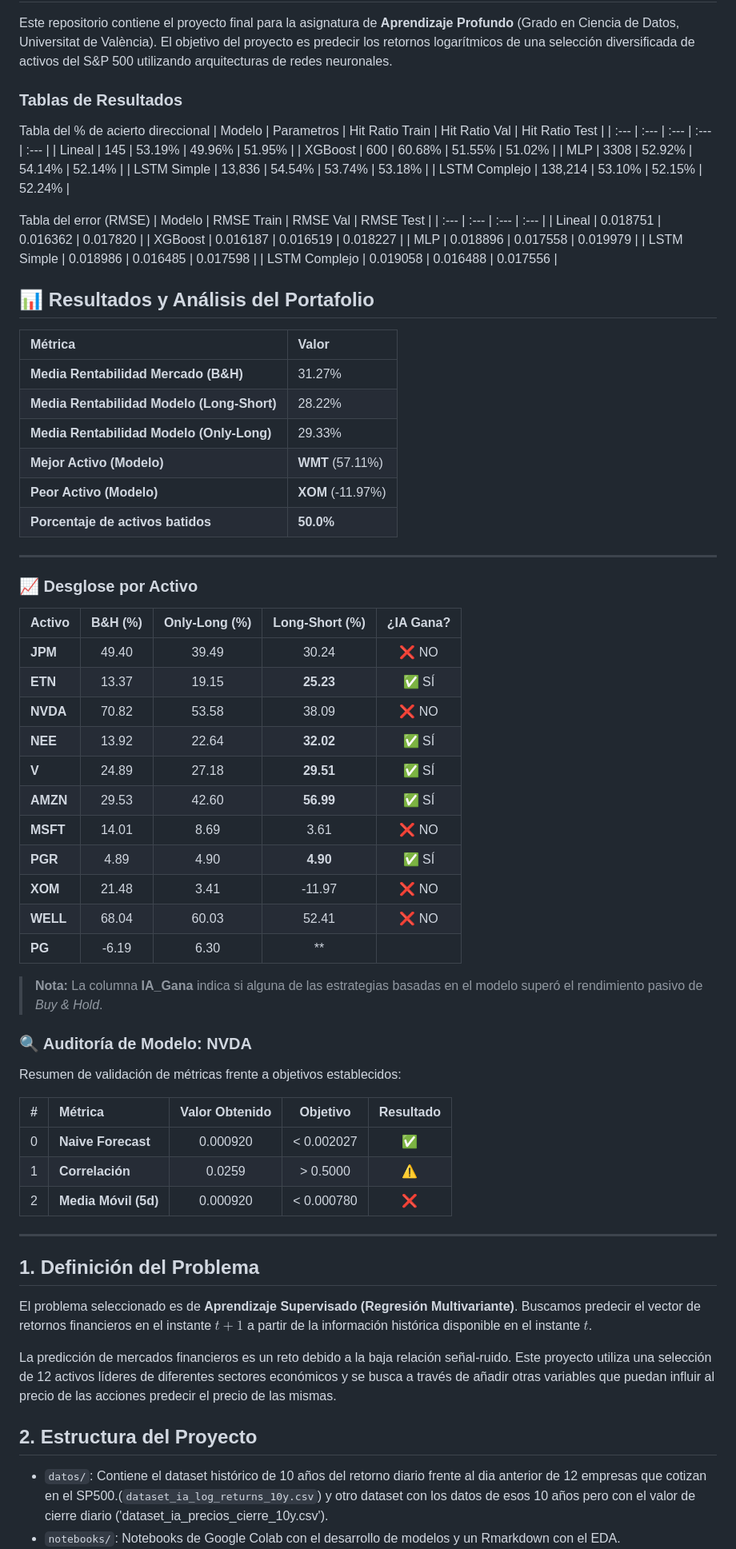
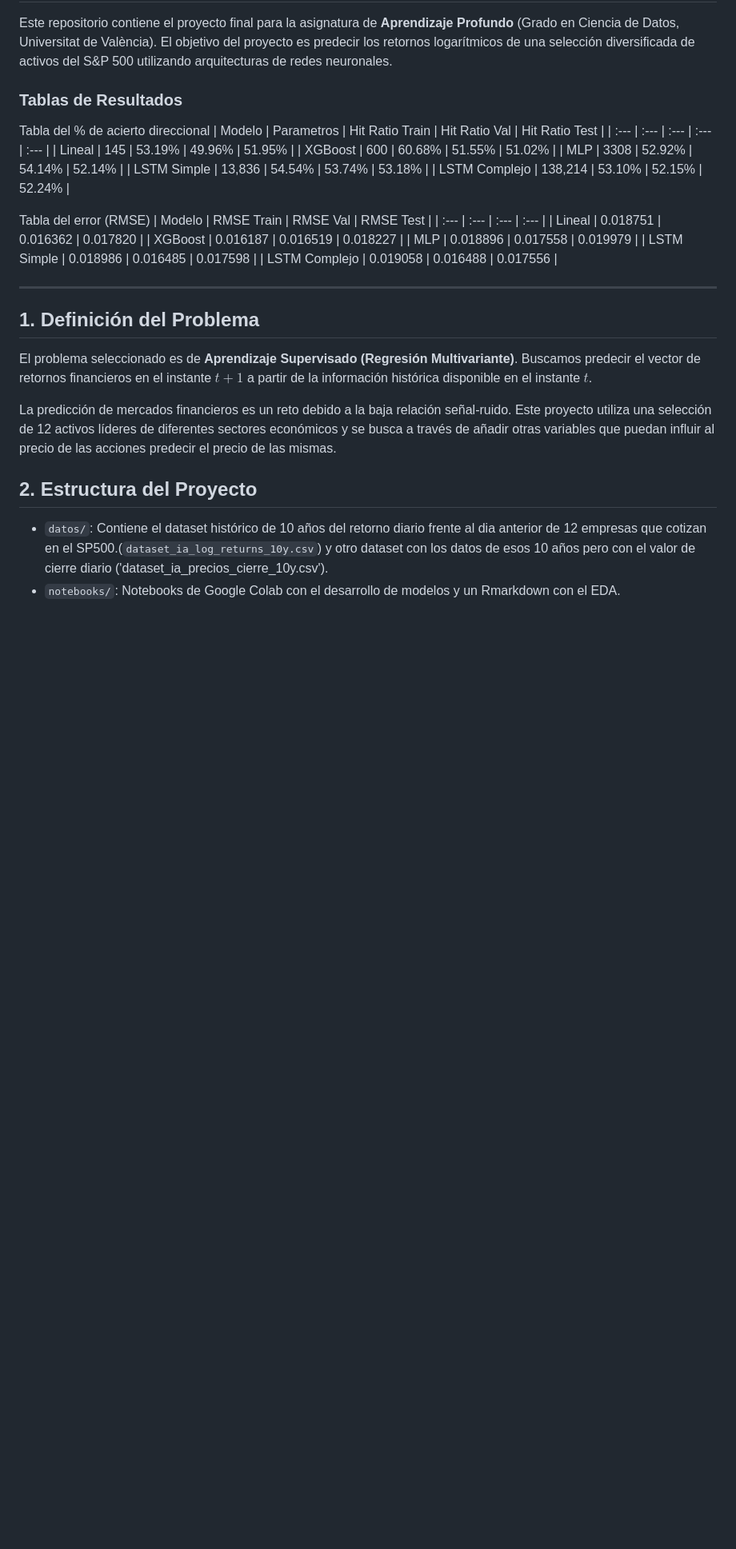
Before and after one commit to mariolopezguasp/SP500Prediction, a Markdown page: readme.MD, the part around one of its changes. Shown at 80% size. Drawn GitHub-style; blank space fills up the shorter version.

```diff
--- a/readme.MD
+++ b/readme.MD
@@ -22,47 +22,6 @@ Tabla del error (RMSE)
 | MLP | 0.018896  | 0.017558  | 0.019979  |
 | LSTM Simple | 0.018986 | 0.016485 | 0.017598 |
 | LSTM Complejo | 0.019058 | 0.016488 | 0.017556 |
-
-## 📊 Resultados y Análisis del Portafolio
-
-| Métrica | Valor |
-| :--- | :--- |
-| **Media Rentabilidad Mercado (B&H)** | 31.27% |
-| **Media Rentabilidad Modelo (Long-Short)** | 28.22% |
-| **Media Rentabilidad Modelo (Only-Long)** | 29.33% |
-| **Mejor Activo (Modelo)** | **WMT** (57.11%) |
-| **Peor Activo (Modelo)** | **XOM** (-11.97%) |
-| **Porcentaje de activos batidos** | **50.0%** |
-
----
-
-### 📈 Desglose por Activo
-
-| Activo | B&H (%) | Only-Long (%) | Long-Short (%) | ¿IA Gana? |
-| :--- | :---: | :---: | :---: | :---: |
-| **JPM** | 49.40 | 39.49 | 30.24 | ❌ NO |
-| **ETN** | 13.37 | 19.15 | **25.23** | ✅ SÍ |
-| **NVDA** | 70.82 | 53.58 | 38.09 | ❌ NO |
-| **NEE** | 13.92 | 22.64 | **32.02** | ✅ SÍ |
-| **V** | 24.89 | 27.18 | **29.51** | ✅ SÍ |
-| **AMZN** | 29.53 | 42.60 | **56.99** | ✅ SÍ |
-| **MSFT** | 14.01 | 8.69 | 3.61 | ❌ NO |
-| **PGR** | 4.89 | 4.90 | **4.90** | ✅ SÍ |
-| **XOM** | 21.48 | 3.41 | -11.97 | ❌ NO |
-| **WELL** | 68.04 | 60.03 | 52.41 | ❌ NO |
-| **PG** | -6.19 | 6.30 | **
-
-> **Nota:** La columna **IA_Gana** indica si alguna de las estrategias basadas en el modelo superó el rendimiento pasivo de *Buy & Hold*.
-
-### 🔍 Auditoría de Modelo: NVDA
-
-Resumen de validación de métricas frente a objetivos establecidos:
-
-| # | Métrica | Valor Obtenido | Objetivo | Resultado |
-| :--- | :--- | :---: | :---: | :---: |
-| 0 | **Naive Forecast** | 0.000920 | < 0.002027 | ✅ |
-| 1 | **Correlación** | 0.0259 | > 0.5000 | ⚠️ |
-| 2 | **Media Móvil (5d)** | 0.000920 | < 0.000780 | ❌ |
 
 ---
 
```
Also changed, not shown: other parts of readme.MD (+51 -7 lines).
